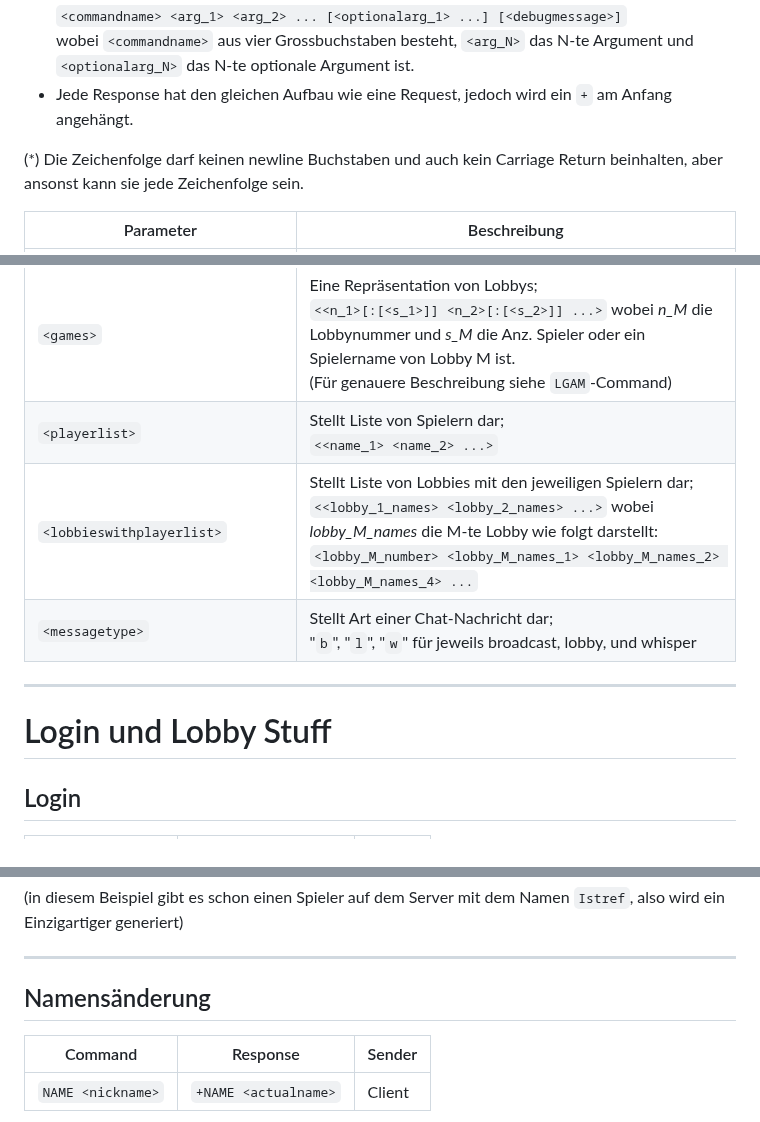
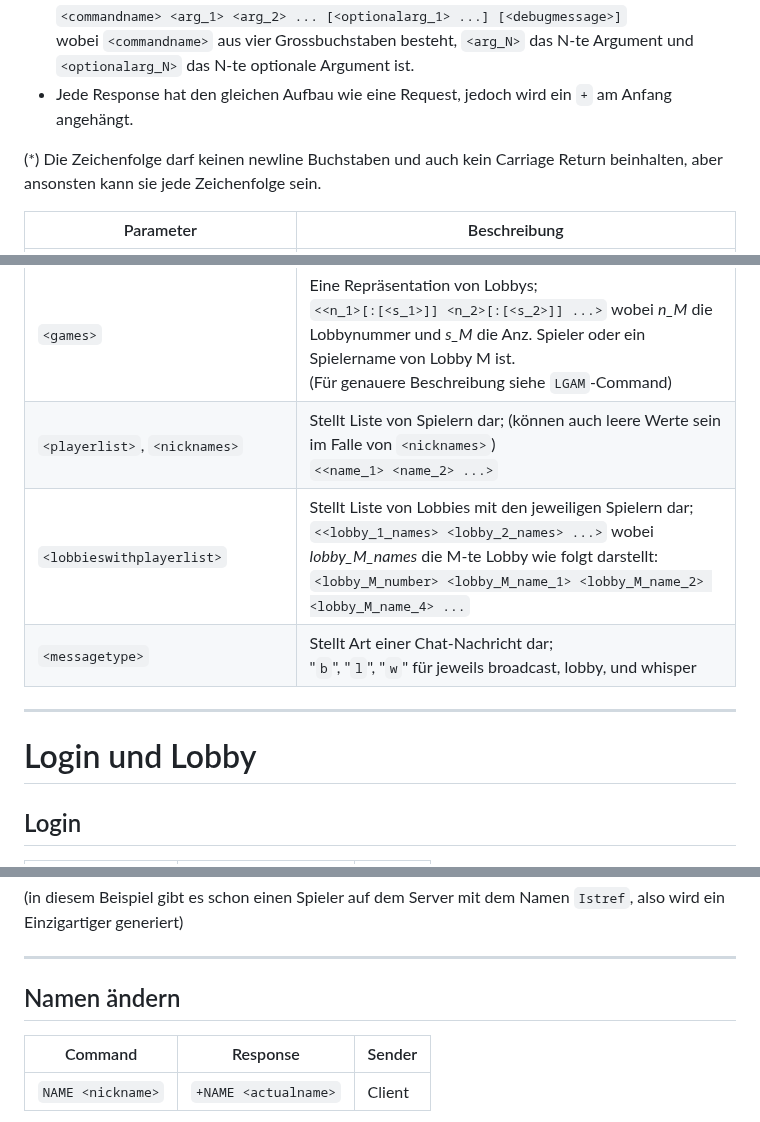
Before and after one commit to p-vf/JavaTiles, a Markdown page: project_documents/networkprotocol.md, 3 parts joined by grey strips. Rendered like a GitHub page.

```diff
--- a/project_documents/networkprotocol.md
+++ b/project_documents/networkprotocol.md
@@ -53,7 +53,7 @@ Aus dieser Gegebenheit können viele Informationen von den Commands ausgelassen
 wobei ``<commandname>`` aus vier Grossbuchstaben besteht, `<arg_N>` das N-te Argument und `<optionalarg_N>` das N-te optionale Argument ist.
 - Jede Response hat den gleichen Aufbau wie eine Request, jedoch wird ein ``+`` am Anfang angehängt.
 
-(*) Die Zeichenfolge darf keinen newline Buchstaben und auch kein Carriage Return beinhalten, aber ansonst kann sie jede Zeichenfolge sein.
+(*) Die Zeichenfolge darf keinen newline Buchstaben und auch kein Carriage Return beinhalten, aber ansonsten kann sie jede Zeichenfolge sein.
 
 
 | Parameter                                                      | Beschreibung                                                                                                                                                                                                                                                                   |
@@ -67,15 +67,15 @@ wobei ``<commandname>`` aus vier Grossbuchstaben besteht, `<arg_N>` das N-te Arg
 | `<deck>` `<startdeck>`                                         | Repräsentation des Spielerdecks;<br/>`<<tile_1> <tile_2> ... >` wobei `<tile_N>` die gleiche Darstellung wie `<tile>` hat. Ist kein Stein an einer gewissen Stelle, so wird dort ein leerer Wert dargestellt.                                                                  |
 | `<exchangestacks>`                                             | Repräsentation des obersten Steins der vier Austauschstapel;<br>`<<tile_0> <tile_1> <tile_2> <tile_3>>` wobei *tile_N* den obersten Stein des Austauschstapels des Spielers mit Index N darstellt.                                                                             |
 | `<games>`                                                      | Eine Repräsentation von Lobbys; <br/>`<<n_1>[:[<s_1>]] <n_2>[:[<s_2>]] ...>` wobei *n_M* die Lobbynummer und *s_M* die Anz. Spieler oder ein Spielername von Lobby M ist. <br>(Für genauere Beschreibung siehe `LGAM`-Command)                                                 |
-| `<playerlist>`                                                 | Stellt Liste von Spielern dar; <br/>`<<name_1> <name_2> ...>`                                                                                                                                                                                                                  |
-| `<lobbieswithplayerlist>`                                      | Stellt Liste von Lobbies mit den jeweiligen Spielern dar; <br/>`<<lobby_1_names> <lobby_2_names> ...>` wobei *lobby_M_names* die M-te Lobby wie folgt darstellt: `<lobby_M_number> <lobby_M_names_1> <lobby_M_names_2> <lobby_M_names_4> ...`                                  |
+| `<playerlist>`, `<nicknames>`                                  | Stellt Liste von Spielern dar; (können auch leere Werte sein im Falle von `<nicknames>`) <br/>`<<name_1> <name_2> ...>`                                                                                                                                                        |
+| `<lobbieswithplayerlist>`                                      | Stellt Liste von Lobbies mit den jeweiligen Spielern dar; <br/>`<<lobby_1_names> <lobby_2_names> ...>` wobei *lobby_M_names* die M-te Lobby wie folgt darstellt: `<lobby_M_number> <lobby_M_name_1> <lobby_M_name_2> <lobby_M_name_4> ...`                                     |
 | `<messagetype>`                                                | Stellt Art einer Chat-Nachricht dar; <br/> "`b`", "`l`", "`w`" für jeweils broadcast, lobby, und whisper                                                                                                                                                                       |
 
 
 ---
 
 
-# Login und Lobby Stuff
+# Login und Lobby
 ## Login
 | Command           | Response             | Sender     |
 |-------------------|----------------------|------------|
@@ -92,7 +92,7 @@
 
 ---
 
-## Namensänderung
+## Namen ändern
 | Command           | Response             | Sender |
 |-------------------|----------------------|--------|
 | `NAME <nickname>` | `+NAME <actualname>` | Client |
```
Also changed, not shown: other parts of project_documents/networkprotocol.md (+46 -0 lines).
